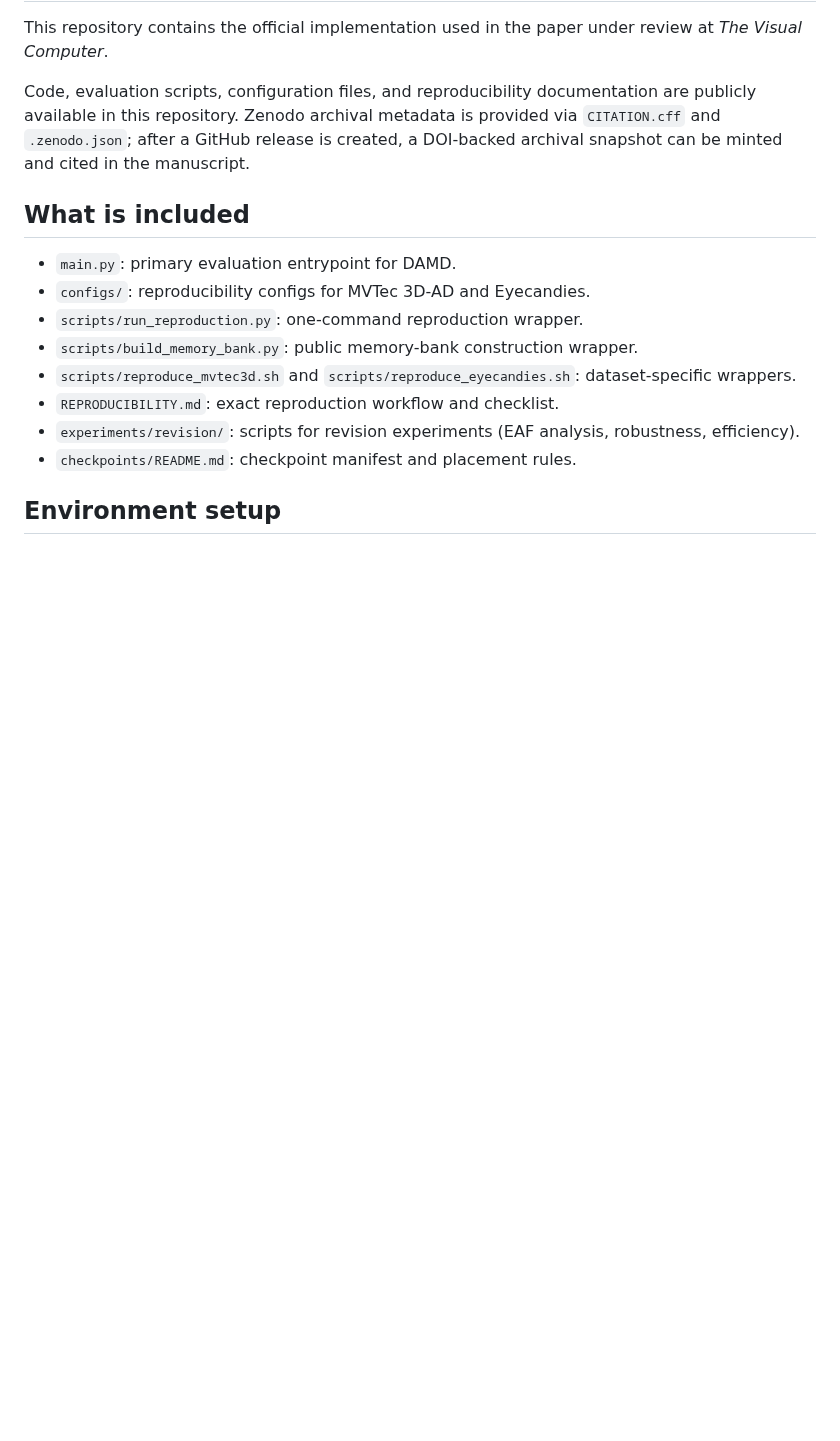
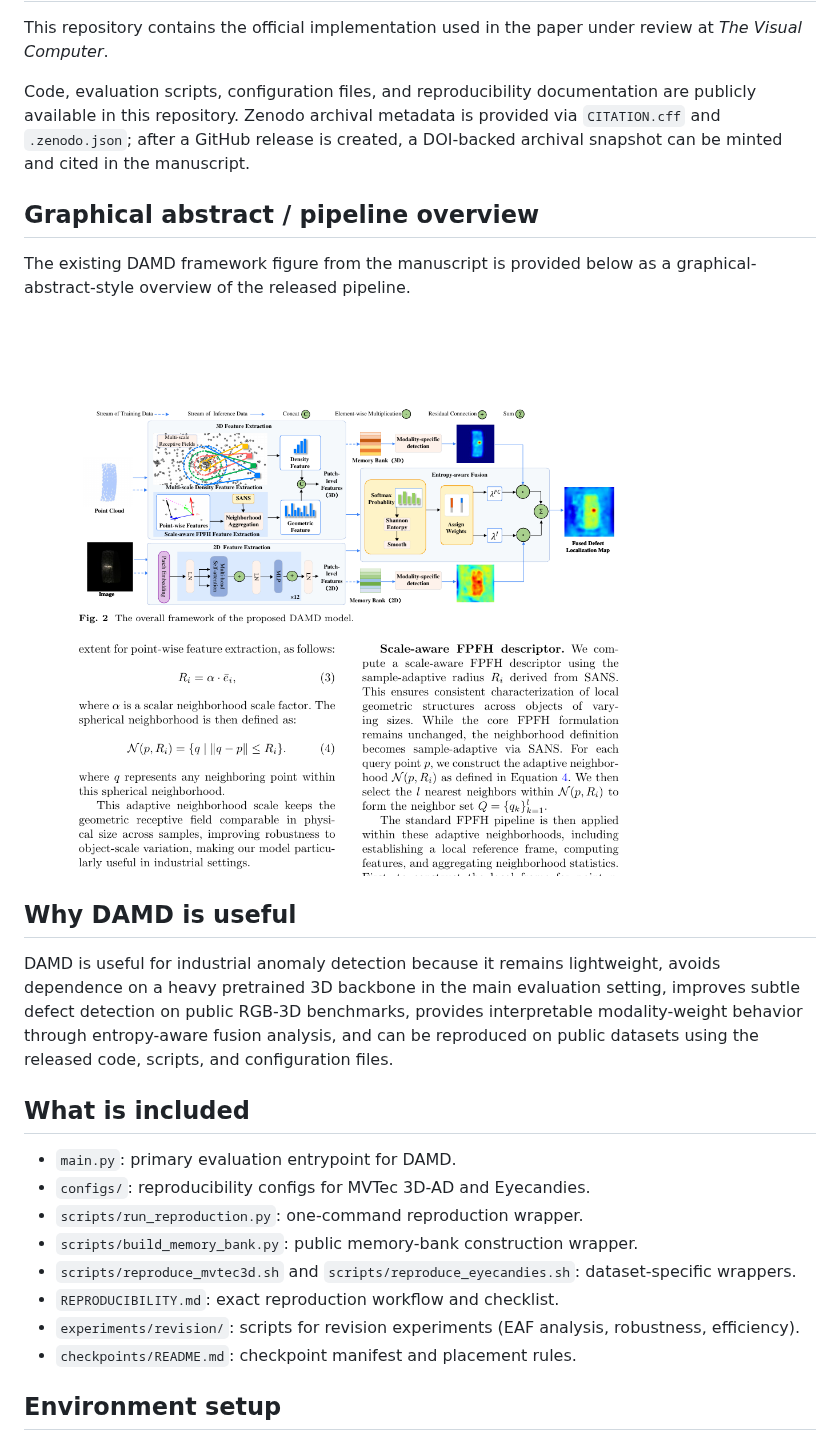
Before and after one commit to tzgp/DAMD, a Markdown page: README.md, the part around one of its changes. Rendered like a GitHub page; pictures changed too: assets/graphical_abstract.png (added); blank space fills up the shorter version.

Commit message:
Add DAMD graphical abstract and benchmark assets
Ultraworked with [Sisyphus](https://github.com/code-yeongyu/oh-my-openagent)

Co-authored-by: Sisyphus <clio-agent@sisyphuslabs.ai>

```diff
--- a/README.md
+++ b/README.md
@@ -3,6 +3,16 @@
 This repository contains the official implementation used in the paper under review at *The Visual Computer*.
 
 Code, evaluation scripts, configuration files, and reproducibility documentation are publicly available in this repository. Zenodo archival metadata is provided via `CITATION.cff` and `.zenodo.json`; after a GitHub release is created, a DOI-backed archival snapshot can be minted and cited in the manuscript.
+
+## Graphical abstract / pipeline overview
+
+The existing DAMD framework figure from the manuscript is provided below as a graphical-abstract-style overview of the released pipeline.
+
+![DAMD graphical abstract and pipeline overview](assets/graphical_abstract.png)
+
+## Why DAMD is useful
+
+DAMD is useful for industrial anomaly detection because it remains lightweight, avoids dependence on a heavy pretrained 3D backbone in the main evaluation setting, improves subtle defect detection on public RGB-3D benchmarks, provides interpretable modality-weight behavior through entropy-aware fusion analysis, and can be reproduced on public datasets using the released code, scripts, and configuration files.
 
 ## What is included
 
```
Also changed, not shown: other parts of README.md (+10 -0 lines), 1 other file.
